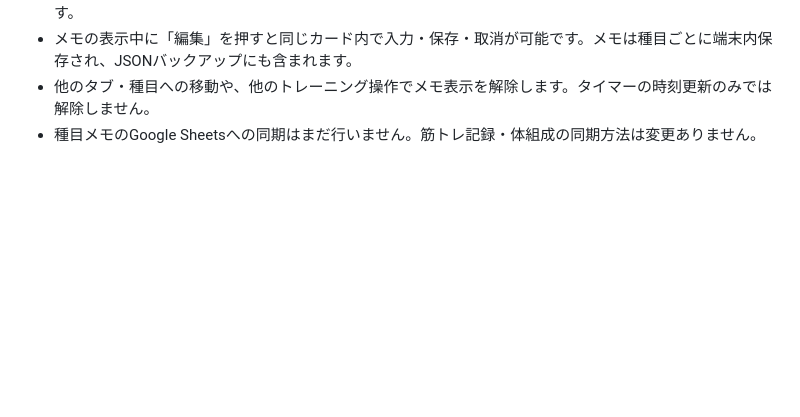
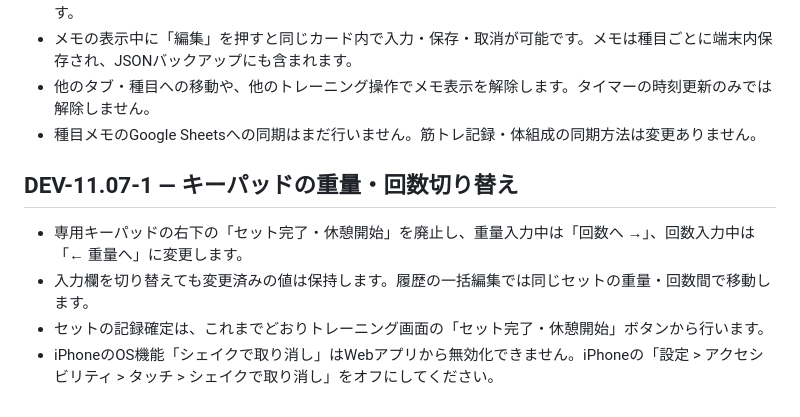
Before and after one commit to sutbun/setflow, a Markdown page: README.md, the part around the change. Drawn GitHub-style; blank space fills up the shorter version.

Commit message:
Release keypad field switching DEV-11.07-1: README.md

```diff
--- a/README.md
+++ b/README.md
@@ -134,3 +134,9 @@ Google Sheetはデータ保存先の一つであり、**サーバーから端末
 - メモの表示中に「編集」を押すと同じカード内で入力・保存・取消が可能です。メモは種目ごとに端末内保存され、JSONバックアップにも含まれます。
 - 他のタブ・種目への移動や、他のトレーニング操作でメモ表示を解除します。タイマーの時刻更新のみでは解除しません。
 - 種目メモのGoogle Sheetsへの同期はまだ行いません。筋トレ記録・体組成の同期方法は変更ありません。
+
+## DEV-11.07-1 — キーパッドの重量・回数切り替え
+- 専用キーパッドの右下の「セット完了・休憩開始」を廃止し、重量入力中は「回数へ →」、回数入力中は「← 重量へ」に変更します。
+- 入力欄を切り替えても変更済みの値は保持します。履歴の一括編集では同じセットの重量・回数間で移動します。
+- セットの記録確定は、これまでどおりトレーニング画面の「セット完了・休憩開始」ボタンから行います。
+- iPhoneのOS機能「シェイクで取り消し」はWebアプリから無効化できません。iPhoneの「設定 > アクセシビリティ > タッチ > シェイクで取り消し」をオフにしてください。
```
